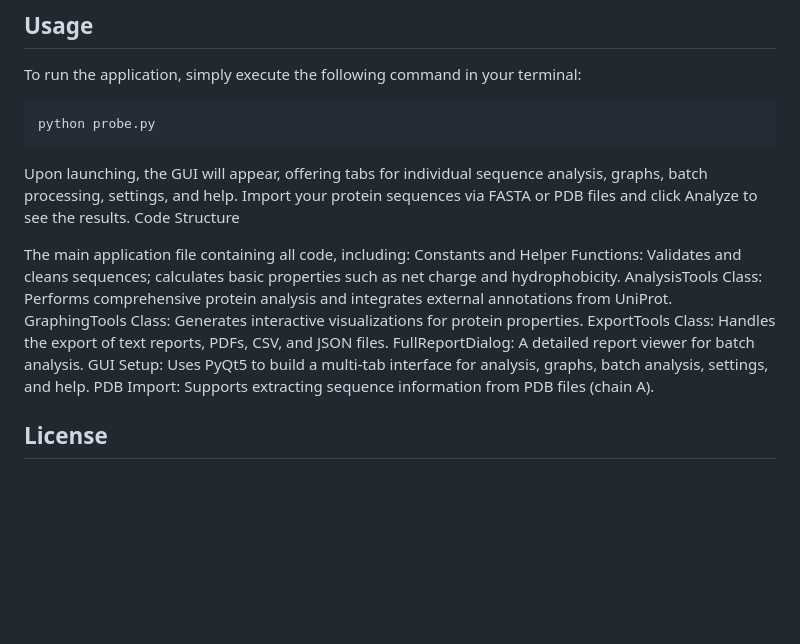
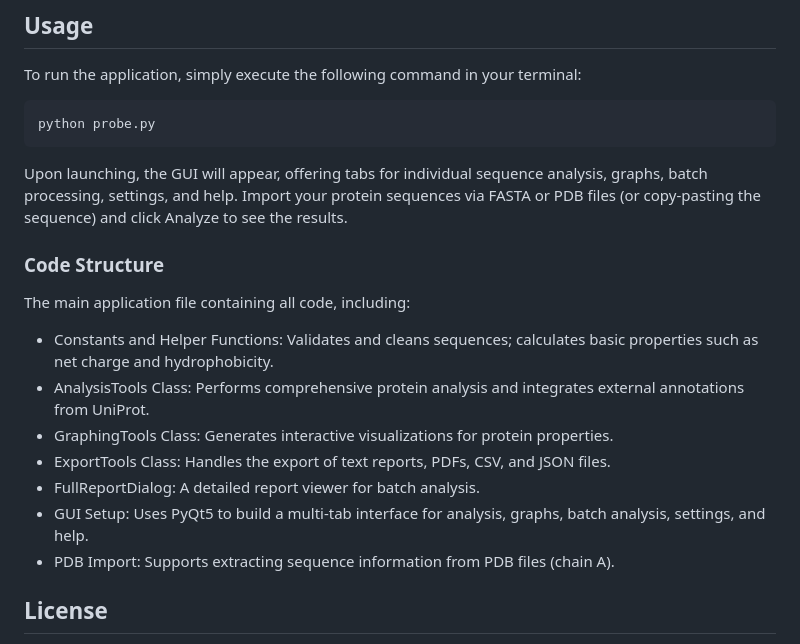
Before and after one commit to chemgame/BEER, a Markdown page: README.md, the part around the change. Rendered like a GitHub page; blank space fills up the shorter version.

````diff
--- a/README.md
+++ b/README.md
@@ -50,17 +50,18 @@ To run the application, simply execute the following command in your terminal:
 ```bash
 python probe.py
 ```
-Upon launching, the GUI will appear, offering tabs for individual sequence analysis, graphs, batch processing, settings, and help. Import your protein sequences via FASTA or PDB files and click Analyze to see the results.
-Code Structure
+Upon launching, the GUI will appear, offering tabs for individual sequence analysis, graphs, batch processing, settings, and help. Import your protein sequences via FASTA or PDB files (or copy-pasting the sequence) and click Analyze to see the results.
+
+### Code Structure
 
 The main application file containing all code, including:
-  Constants and Helper Functions: Validates and cleans sequences; calculates basic properties such as net charge and hydrophobicity.
-  AnalysisTools Class: Performs comprehensive protein analysis and integrates external annotations from UniProt.
-  GraphingTools Class: Generates interactive visualizations for protein properties.
-  ExportTools Class: Handles the export of text reports, PDFs, CSV, and JSON files.
-  FullReportDialog: A detailed report viewer for batch analysis.
-  GUI Setup: Uses PyQt5 to build a multi-tab interface for analysis, graphs, batch analysis, settings, and help.
-  PDB Import: Supports extracting sequence information from PDB files (chain A).
+  - Constants and Helper Functions: Validates and cleans sequences; calculates basic properties such as net charge and hydrophobicity.
+  - AnalysisTools Class: Performs comprehensive protein analysis and integrates external annotations from UniProt.
+  - GraphingTools Class: Generates interactive visualizations for protein properties.
+  - ExportTools Class: Handles the export of text reports, PDFs, CSV, and JSON files.
+  - FullReportDialog: A detailed report viewer for batch analysis.
+  - GUI Setup: Uses PyQt5 to build a multi-tab interface for analysis, graphs, batch analysis, settings, and help.
+  - PDB Import: Supports extracting sequence information from PDB files (chain A).
 
 ## License
 
````
